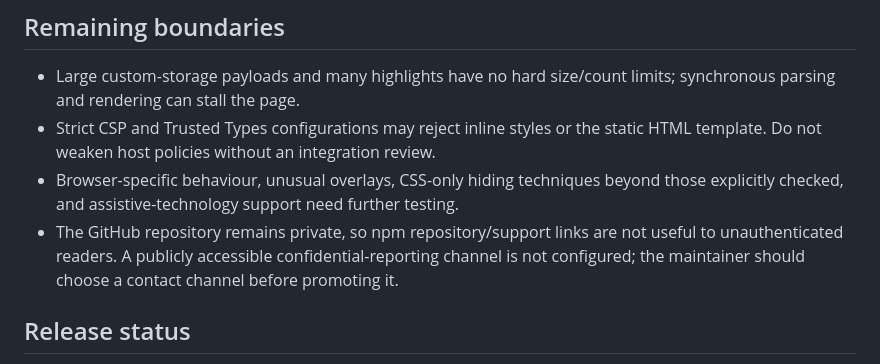
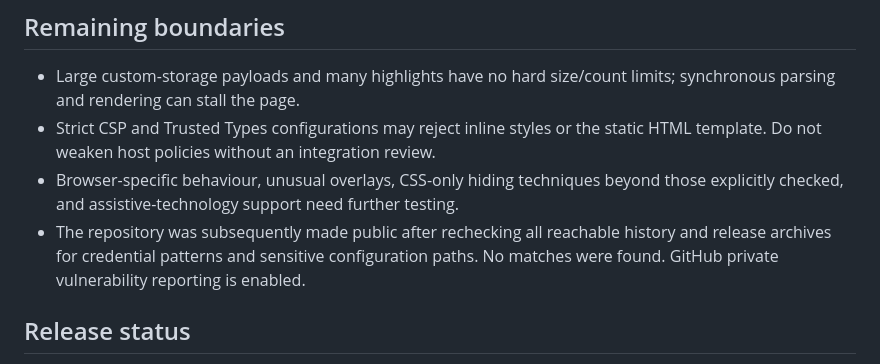
Before and after one commit to aktyad/HighLit, a Markdown page: docs/SECURITY-AUDIT.md, the part around the change. GitHub-like rendering.

```diff
--- a/docs/SECURITY-AUDIT.md
+++ b/docs/SECURITY-AUDIT.md
@@ -92,9 +92,9 @@ were not printed or inspected.
   static HTML template. Do not weaken host policies without an integration review.
 - Browser-specific behaviour, unusual overlays, CSS-only hiding techniques beyond
   those explicitly checked, and assistive-technology support need further testing.
-- The GitHub repository remains private, so npm repository/support links are not
-  useful to unauthenticated readers. A publicly accessible confidential-reporting channel is not
-  configured; the maintainer should choose a contact channel before promoting it.
+- The repository was subsequently made public after rechecking all reachable
+  history and release archives for credential patterns and sensitive configuration
+  paths. No matches were found. GitHub private vulnerability reporting is enabled.
 
 ## Release status
 
```
Also changed, not shown: SECURITY.md (+2 -2 lines).
